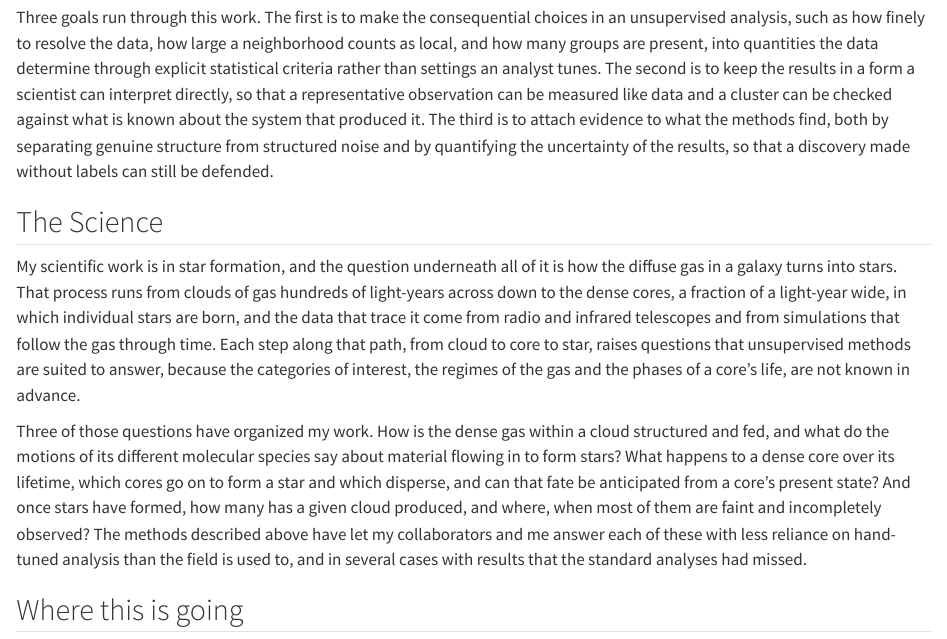
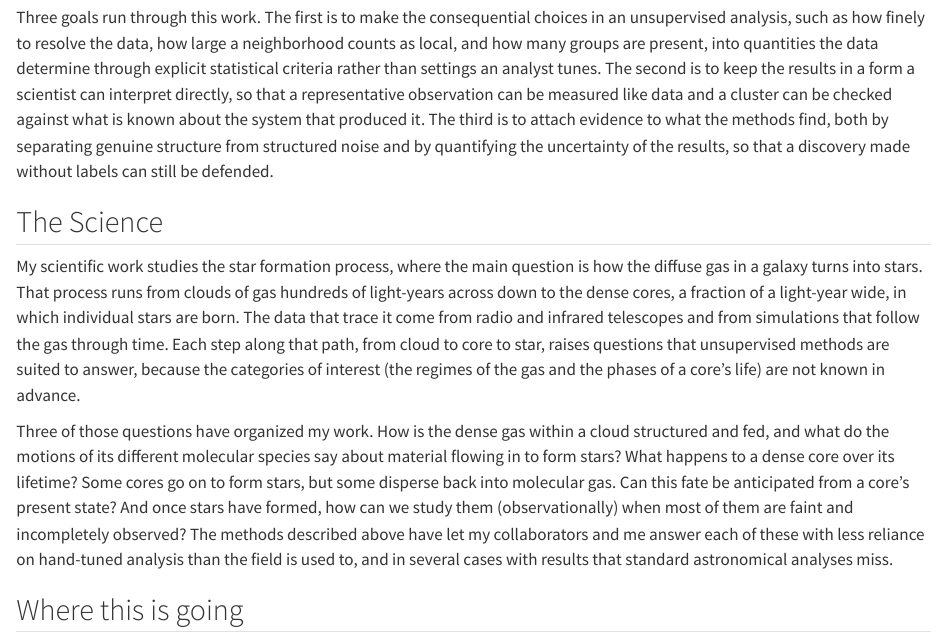
Before and after one commit to jjtphd/jjtphd.github.io, a Quarto document (research.qmd): the page in a window 1100 px wide, from 460 px down. Rendered offline with R 4.5, knitr and Pandoc in place of Quarto, with nearby package versions.

Commit message:
Research page: science section, JT revision
Co-Authored-By: Claude Fable 5.1 <noreply@anthropic.com>

```diff
--- a/research.qmd
+++ b/research.qmd
@@ -15,9 +15,9 @@
 
 ## The Science
 
-My scientific work is in star formation, and the question underneath all of it is how the diffuse gas in a galaxy turns into stars. That process runs from clouds of gas hundreds of light-years across down to the dense cores, a fraction of a light-year wide, in which individual stars are born, and the data that trace it come from radio and infrared telescopes and from simulations that follow the gas through time. Each step along that path, from cloud to core to star, raises questions that unsupervised methods are suited to answer, because the categories of interest, the regimes of the gas and the phases of a core's life, are not known in advance.
+My scientific work studies the star formation process, where the main question is how the diffuse gas in a galaxy turns into stars. That process runs from clouds of gas hundreds of light-years across down to the dense cores, a fraction of a light-year wide, in which individual stars are born. The data that trace it come from radio and infrared telescopes and from simulations that follow the gas through time. Each step along that path, from cloud to core to star, raises questions that unsupervised methods are suited to answer, because the categories of interest (the regimes of the gas and the phases of a core’s life) are not known in advance.
 
-Three of those questions have organized my work. How is the dense gas within a cloud structured and fed, and what do the motions of its different molecular species say about material flowing in to form stars? What happens to a dense core over its lifetime, which cores go on to form a star and which disperse, and can that fate be anticipated from a core's present state? And once stars have formed, how many has a given cloud produced, and where, when most of them are faint and incompletely observed? The methods described above have let my collaborators and me answer each of these with less reliance on hand-tuned analysis than the field is used to, and in several cases with results that the standard analyses had missed.
+Three of those questions have organized my work. How is the dense gas within a cloud structured and fed, and what do the motions of its different molecular species say about material flowing in to form stars? What happens to a dense core over its lifetime? Some cores go on to form stars, but some disperse back into molecular gas. Can this fate be anticipated from a core’s present state? And once stars have formed, how can we study them (observationally) when most of them are faint and incompletely observed? The methods described above have let my collaborators and me answer each of these with less reliance on hand-tuned analysis than the field is used to, and in several cases with results that standard astronomical analyses miss.
 
 ## Where this is going
 
```
Also changed, not shown: docs/search.json, 2 other files.
